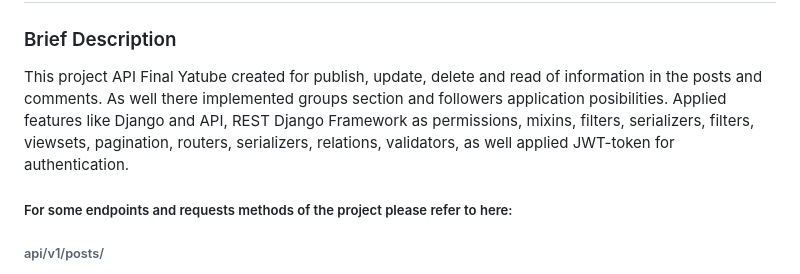
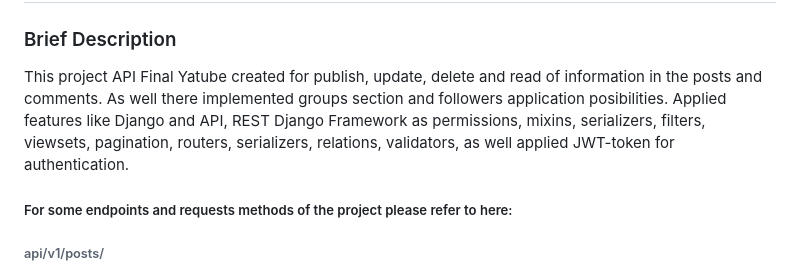
Before and after one commit to smart2004/api_final_yatube, a Markdown page: README.md, the part around the change. Drawn GitHub-style.

```diff
--- a/README.md
+++ b/README.md
@@ -4,7 +4,7 @@
 
 This project API Final Yatube created for publish, update, delete and read of information in the posts and comments.
 As well there implemented groups section and followers application posibilities.
-Applied features like Django and API, REST Django Framework as permissions, mixins, filters,  serializers, filters, viewsets, pagination, routers, serializers, relations, validators, as well applied JWT-token for authentication.
+Applied features like Django and API, REST Django Framework as permissions, mixins, serializers, filters, viewsets, pagination, routers, serializers, relations, validators, as well applied JWT-token for authentication.
 
 
 ##### For some endpoints and requests methods of the project please refer to here:
```
